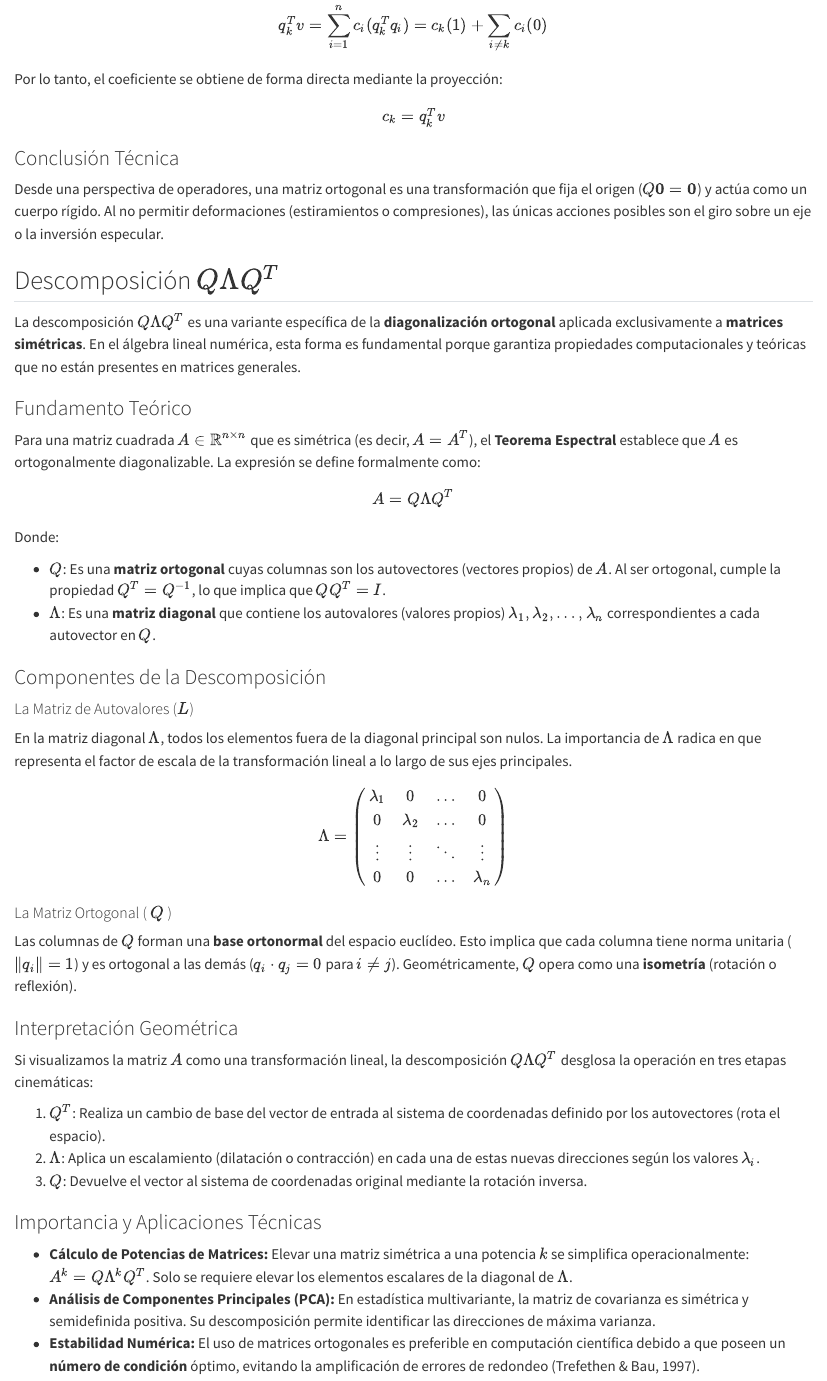
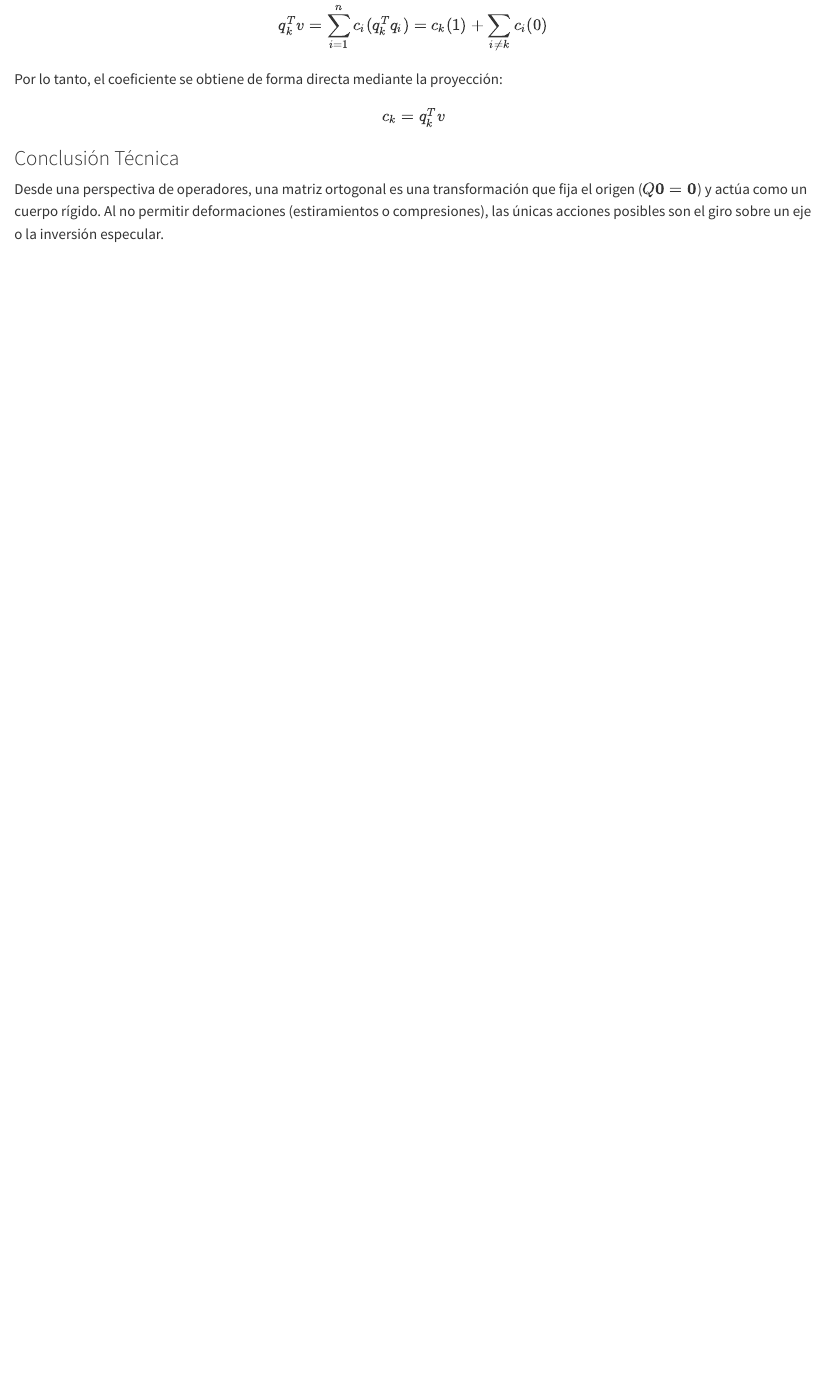
Before and after one commit to mtrias/alnae, a Quarto document (intro.qmd): the page in a window 1100 px wide, from 4920 px down. Rendered offline with R 4.5, knitr and Pandoc in place of Quarto, with nearby package versions.

Commit message:
muevo qLq a apendice

```diff
--- a/_quarto.yml
+++ b/_quarto.yml
@@ -35,6 +35,7 @@ book:
     - file: strang-gauss-lu.qmd
     - file: strang-def-pos.qmd
     - file: strang-svd.qmd
+    - file: strang-qlq.qmd
     - references.qmd
 
 bibliography: references.bib
--- a/intro.qmd
+++ b/intro.qmd
@@ -199,48 +199,3 @@ $$c_k = q_k^T v$$
 ### Conclusión Técnica
 
 Desde una perspectiva de operadores, una matriz ortogonal es una transformación que fija el origen ($Q\mathbf{0} = \mathbf{0}$) y actúa como un cuerpo rígido. Al no permitir deformaciones (estiramientos o compresiones), las únicas acciones posibles son el giro sobre un eje o la inversión especular.
-
-
-
-
-
-## Descomposición $Q \Lambda Q^T$
-
-La descomposición $Q \Lambda Q^T$ es una variante específica de la **diagonalización ortogonal** aplicada exclusivamente a **matrices simétricas**. En el álgebra lineal numérica, esta forma es fundamental porque garantiza propiedades computacionales y teóricas que no están presentes en matrices generales.
-
-### Fundamento Teórico
-
-Para una matriz cuadrada $A \in \mathbb{R}^{n \times n}$ que es simétrica (es decir, $A = A^T$), el **Teorema Espectral** establece que $A$ es ortogonalmente diagonalizable. La expresión se define formalmente como:
-
-$$A = Q \Lambda Q^T$$
-
-Donde:
-
-* **$Q$**: Es una **matriz ortogonal** cuyas columnas son los autovectores (vectores propios) de $A$. Al ser ortogonal, cumple la propiedad $Q^T = Q^{-1}$, lo que implica que $Q Q^T = I$.
-* **$\Lambda$**: Es una **matriz diagonal** que contiene los autovalores (valores propios) $\lambda_1, \lambda_2, \dots, \lambda_n$ correspondientes a cada autovector en $Q$.
-
-
-### Componentes de la Descomposición
-
-#### La Matriz de Autovalores ($L$)
-En la matriz diagonal $\Lambda$, todos los elementos fuera de la diagonal principal son nulos. La importancia de $\Lambda$ radica en que representa el factor de escala de la transformación lineal a lo largo de sus ejes principales.
-
-$$\Lambda = \begin{pmatrix} \lambda_1 & 0 & \dots & 0 \\ 0 & \lambda_2 & \dots & 0 \\ \vdots & \vdots & \ddots & \vdots \\ 0 & 0 & \dots & \lambda_n \end{pmatrix}$$
-
-#### La Matriz Ortogonal ( $Q$ )
-Las columnas de $Q$ forman una **base ortonormal** del espacio euclídeo. Esto implica que cada columna tiene norma unitaria ($\|q_i\| = 1$) y es ortogonal a las demás ($q_i \cdot q_j = 0$ para $i \neq j$). Geométricamente, $Q$ opera como una **isometría** (rotación o reflexión).
-
-
-### Interpretación Geométrica
-
-Si visualizamos la matriz $A$ como una transformación lineal, la descomposición $Q \Lambda Q^T$ desglosa la operación en tres etapas cinemáticas:
-
-1.  **$Q^T$**: Realiza un cambio de base del vector de entrada al sistema de coordenadas definido por los autovectores (rota el espacio).
-2.  **$\Lambda$**: Aplica un escalamiento (dilatación o contracción) en cada una de estas nuevas direcciones según los valores $\lambda_i$.
-3.  **$Q$**: Devuelve el vector al sistema de coordenadas original mediante la rotación inversa.
-
-### Importancia y Aplicaciones Técnicas
-
-* **Cálculo de Potencias de Matrices:** Elevar una matriz simétrica a una potencia $k$ se simplifica operacionalmente: $A^k = Q \Lambda^k Q^T$. Solo se requiere elevar los elementos escalares de la diagonal de $\Lambda$.
-* **Análisis de Componentes Principales (PCA):** En estadística multivariante, la matriz de covarianza es simétrica y semidefinida positiva. Su descomposición permite identificar las direcciones de máxima varianza.
-* **Estabilidad Numérica:** El uso de matrices ortogonales es preferible en computación científica debido a que poseen un **número de condición** óptimo, evitando la amplificación de errores de redondeo (Trefethen & Bau, 1997).
```
Also changed, not shown: strang-qlq.qmd (added, +38 -0 lines).
